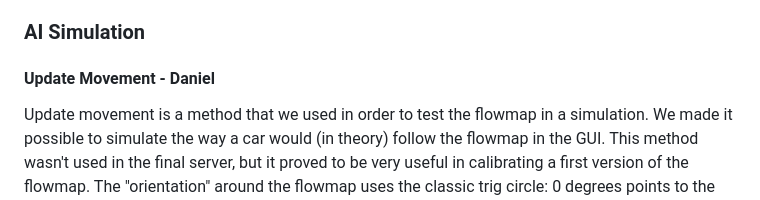
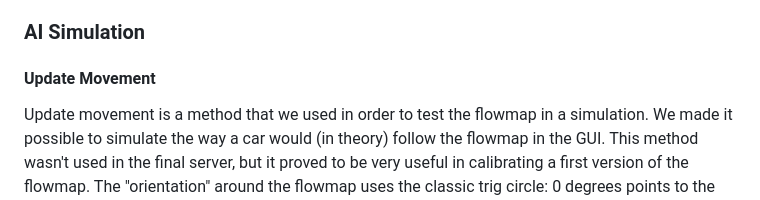
Before and after one commit to MIT-Mario-Kart/MIT-Mario-Kart, a Markdown page: README.md, the part around the change. Drawn GitHub-style.

```diff
--- a/README.md
+++ b/README.md
@@ -60,7 +60,7 @@ But we had problems with Matplotlib (which we used for the semi circles) and the
 
 
 ### AI Simulation
-#### Update Movement - Daniel
+#### Update Movement
 Update movement is a method that we used in order to test the flowmap in a simulation. We made it possible to simulate the way a car would (in theory) follow the flowmap in the GUI. This method wasn't used in the final server, but it proved to be very useful in calibrating a first version of the flowmap. The "orientation" around the flowmap uses the classic trig circle: 0 degrees points to the right of the circuit, 90 degrees to the top, 180 to the left and 270 to the bottom.
 The way the method works is very simple - it takes a desired velocity and angle as parameters, and computes the next speed, acceleration and coordinates the car would have and stores them in the car's corresponding attributes.
 At first the car's orientation is updated. If the desired angle is negative, this means that the car should turn right (think of it as a negative angle difference on the trig circle, so clockwise), otherwise it should turn left. If the absolute angle difference between the desired angle and the current angle is smaller than ANGLE_PRECISION (an aribitrarily defined constant, to be tweaked as you see fit), then the car won't turn. Whenever it turns, it does so by ANGLE_UNIT every time the method is called.
```
